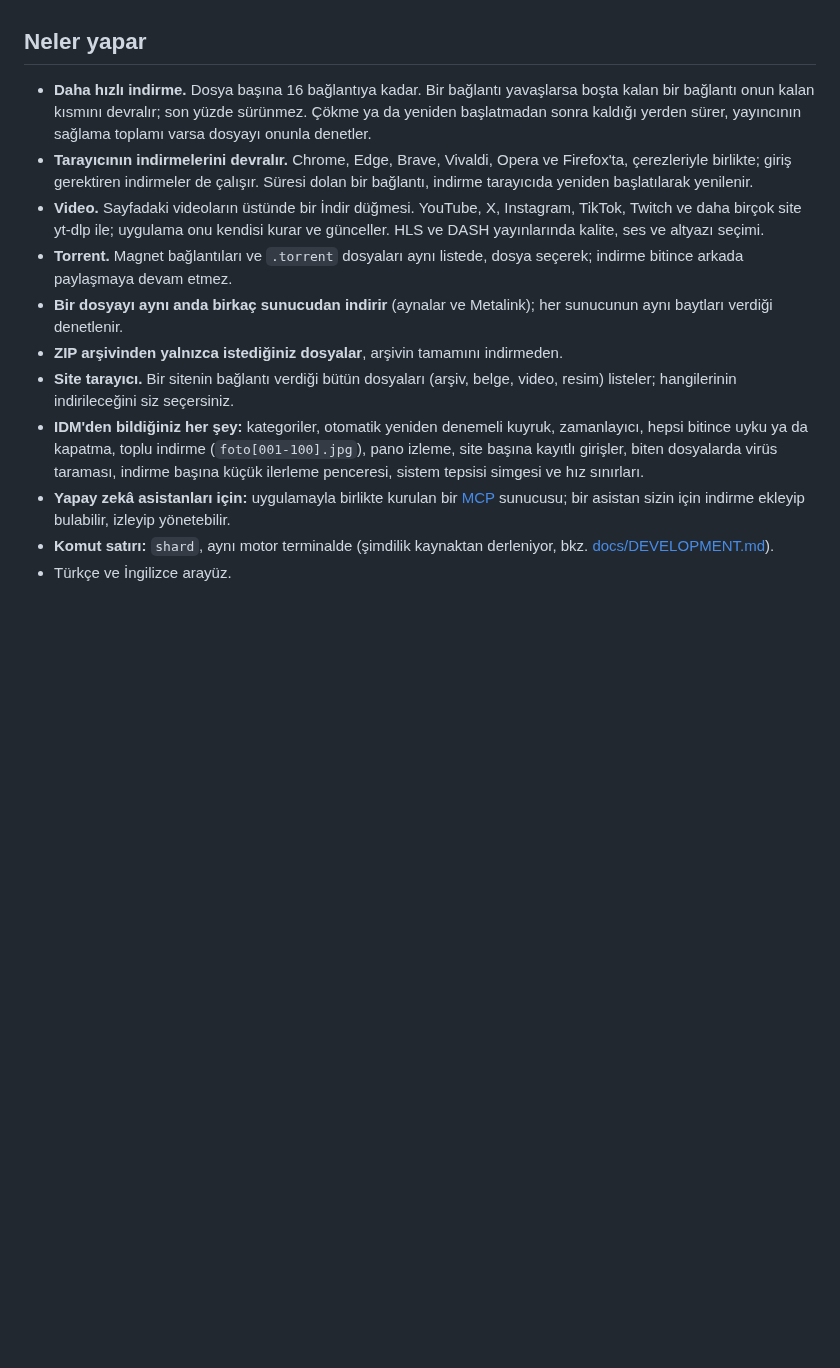
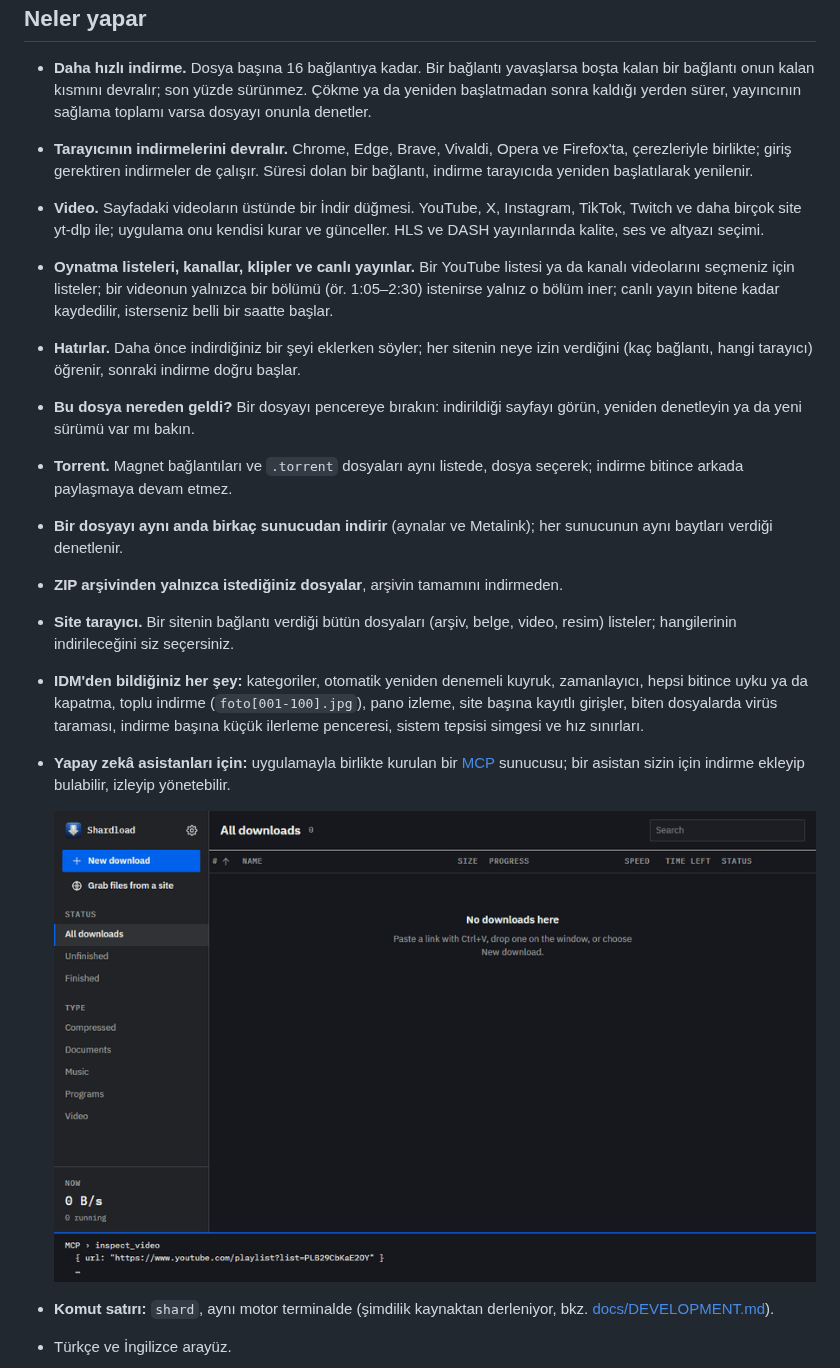
Before and after one commit to monurpalan/idm-alternative, a Markdown page: README.tr.md, the part around the change. Drawn GitHub-style; pictures changed too: docs/screenshots/mcp.gif (added); blank space fills up the shorter version.

```diff
--- a/README.tr.md
+++ b/README.tr.md
@@ -48,6 +48,13 @@ AppImage (`chmod +x` ve çalıştırın).
 - **Video.** Sayfadaki videoların üstünde bir İndir düğmesi. YouTube, X, Instagram, TikTok,
   Twitch ve daha birçok site yt-dlp ile; uygulama onu kendisi kurar ve günceller. HLS ve DASH
   yayınlarında kalite, ses ve altyazı seçimi.
+- **Oynatma listeleri, kanallar, klipler ve canlı yayınlar.** Bir YouTube listesi ya da kanalı
+  videolarını seçmeniz için listeler; bir videonun yalnızca bir bölümü (ör. 1:05–2:30) istenirse
+  yalnız o bölüm iner; canlı yayın bitene kadar kaydedilir, isterseniz belli bir saatte başlar.
+- **Hatırlar.** Daha önce indirdiğiniz bir şeyi eklerken söyler; her sitenin neye izin
+  verdiğini (kaç bağlantı, hangi tarayıcı) öğrenir, sonraki indirme doğru başlar.
+- **Bu dosya nereden geldi?** Bir dosyayı pencereye bırakın: indirildiği sayfayı görün, yeniden
+  denetleyin ya da yeni sürümü var mı bakın.
 - **Torrent.** Magnet bağlantıları ve `.torrent` dosyaları aynı listede, dosya seçerek;
   indirme bitince arkada paylaşmaya devam etmez.
 - **Bir dosyayı aynı anda birkaç sunucudan indirir** (aynalar ve Metalink); her sunucunun aynı
@@ -62,6 +69,8 @@ AppImage (`chmod +x` ve çalıştırın).
 - **Yapay zekâ asistanları için:** uygulamayla birlikte kurulan bir
   [MCP](https://modelcontextprotocol.io) sunucusu; bir asistan sizin için indirme ekleyip
   bulabilir, izleyip yönetebilir.
+
+  ![Bir MCP istemcisi bir listeyi inceliyor, bir klip ve iki dosya ekliyor, bitmelerini bekliyor](docs/screenshots/mcp.gif)
 - **Komut satırı:** `shard`, aynı motor terminalde (şimdilik kaynaktan derleniyor, bkz.
   [docs/DEVELOPMENT.md](docs/DEVELOPMENT.md)).
 - Türkçe ve İngilizce arayüz.
```
Also changed, not shown: README.md (+43 -5 lines), 3 other files.
